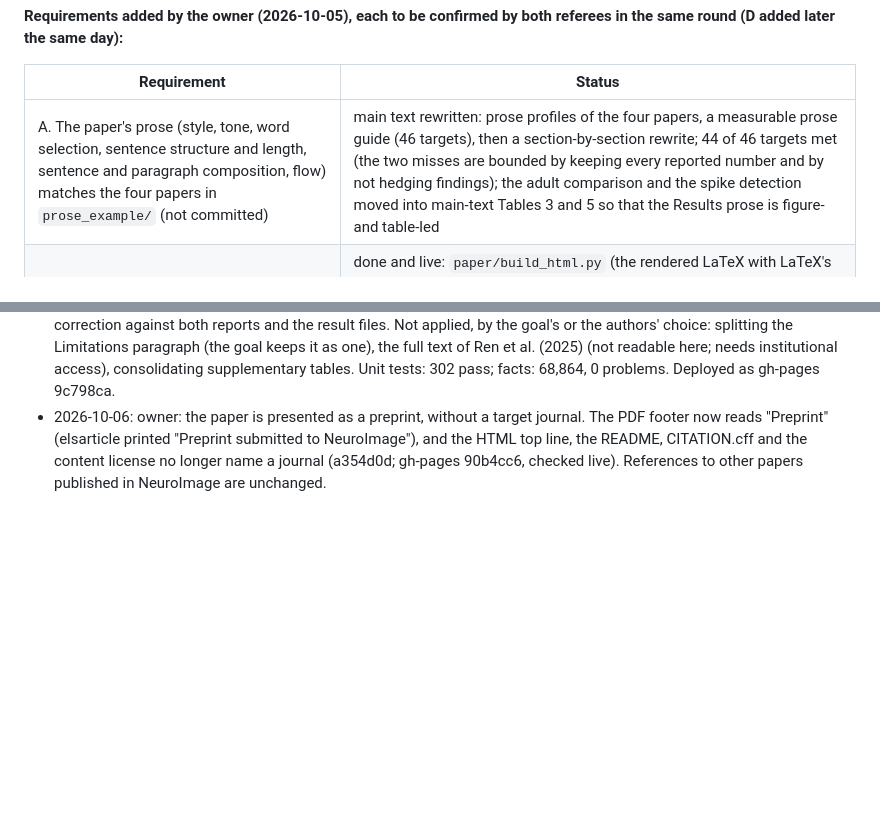
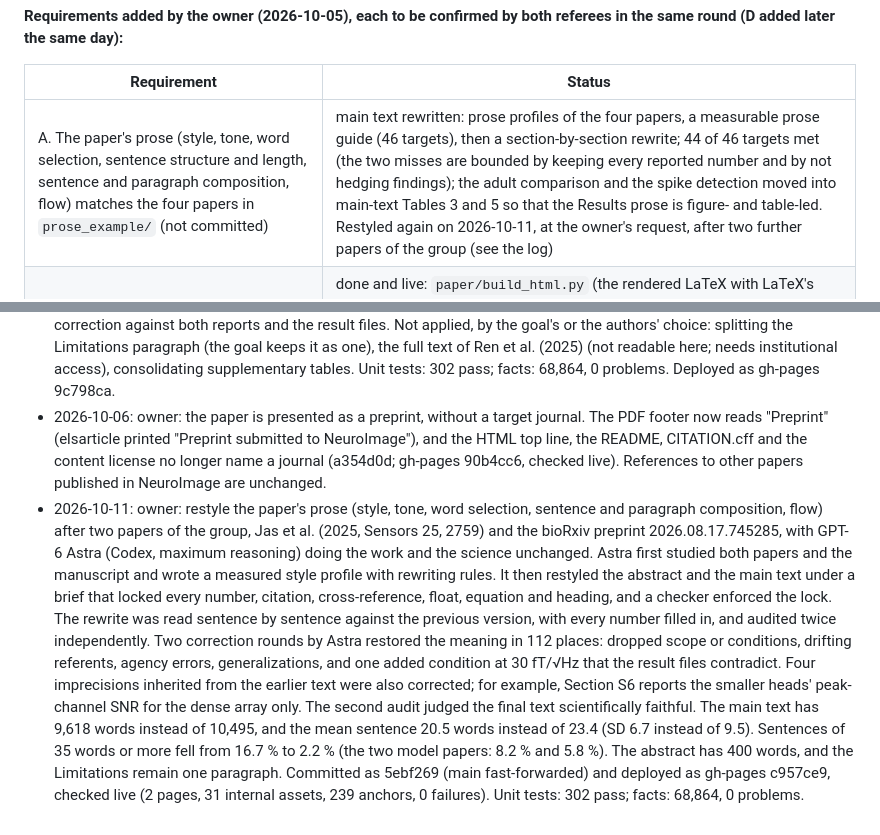
Before and after one commit to khan-laiba/opm-squid-meg, a Markdown page: report_progress.md, 2 parts joined by grey strips. Drawn GitHub-style; blank space fills up the shorter version.

Commit message:
Progress: prose restyled after the group's two model papers (5ebf269, gh-pages c957ce9)

```diff
--- a/report_progress.md
+++ b/report_progress.md
@@ -220,7 +220,7 @@ return accept or minor revisions in the same round.
 
 | Requirement | Status |
 |---|---|
-| A. The paper's prose (style, tone, word selection, sentence structure and length, sentence and paragraph composition, flow) matches the four papers in `prose_example/` (not committed) | main text rewritten: prose profiles of the four papers, a measurable prose guide (46 targets), then a section-by-section rewrite; 44 of 46 targets met (the two misses are bounded by keeping every reported number and by not hedging findings); the adult comparison and the spike detection moved into main-text Tables 3 and 5 so that the Results prose is figure- and table-led |
+| A. The paper's prose (style, tone, word selection, sentence structure and length, sentence and paragraph composition, flow) matches the four papers in `prose_example/` (not committed) | main text rewritten: prose profiles of the four papers, a measurable prose guide (46 targets), then a section-by-section rewrite; 44 of 46 targets met (the two misses are bounded by keeping every reported number and by not hedging findings); the adult comparison and the spike detection moved into main-text Tables 3 and 5 so that the Results prose is figure- and table-led. Restyled again on 2026-10-11, at the owner's request, after two further papers of the group (see the log) |
 | B. https://khan-laiba.github.io/opm-squid-meg/ shows the HTML version of the paper | done and live: `paper/build_html.py` (the rendered LaTeX with LaTeX's own numbering and BibTeX's reference list, figures rasterized, equations by MathJax, every local link checked), published by `scripts/deploy_pages.py`; first deployed 2026-10-06 from 8cbb043 (gh-pages bea4a64; live check: 2 pages, 31 internal assets, 235 anchors, 0 failures), redeployed with every revision |
 | C. The repository is cleaned and restructured as the accompanying repository of a NeuroImage paper | done (8c77a11, merged to main): code, configurations, results, manuscript sources, documentation and tests; the report, its site builder, PLAN.md and other process material removed (kept in the history); CITATION.cff; a map from every figure and table to its scripts and result files in `scripts/README.md`. README rewritten again on 2026-10-06 at the owner's request, for a scientific reader (see the log) |
 | D. The abstract reads as well as the abstracts of the four example papers (style, flow, prose); written last, after the whole final paper is read; up to 400 words allowed by the owner (the Guide for Authors asks for 250) | rewritten in full on 2026-10-06 at the owner's request, after rereading the whole paper, in the flow of the abstract of 2026.08.17.744953 (premise; the open question; the factors examined; findings in words with their conditions; "Overall, ..."); 397 words; five new highlights; to be judged by both referees |
@@ -344,3 +344,19 @@ return accept or minor revisions in the same round.
   "Preprint" (elsarticle printed "Preprint submitted to NeuroImage"), and the HTML top line, the README, CITATION.cff
   and the content license no longer name a journal (a354d0d; gh-pages 90b4cc6, checked live). References to other
   papers published in NeuroImage are unchanged.
+- 2026-10-11: owner: restyle the paper's prose (style, tone, word selection, sentence and paragraph composition,
+  flow) after two papers of the group, Jas et al. (2025, Sensors 25, 2759) and the bioRxiv preprint
+  2026.08.17.745285, with GPT-6 Astra (Codex, maximum reasoning) doing the work and the science unchanged. Astra first
+  studied both papers and the manuscript and wrote a measured style profile with rewriting rules. It then restyled the
+  abstract and the main text under a brief that locked every number, citation, cross-reference, float, equation and
+  heading, and a checker enforced the lock. The rewrite was read sentence by sentence against the previous version,
+  with every number filled in, and audited twice independently. Two correction rounds by Astra restored the meaning in
+  112 places: dropped scope or conditions, drifting referents, agency errors, generalizations, and one added condition
+  at 30 fT/√Hz that the result files contradict. Four imprecisions inherited from the earlier text were also
+  corrected; for example, Section S6 reports the smaller heads' peak-channel SNR for the dense array only. The second
+  audit judged the final text scientifically faithful. The main text has 9,618 words instead of 10,495, and the mean
+  sentence 20.5 words instead of 23.4 (SD 6.7 instead of 9.5). Sentences of 35 words or more fell from 16.7 % to
+  2.2 % (the two model papers: 8.2 % and 5.8 %). The abstract has 400 words, and the Limitations remain one paragraph.
+  Committed as 5ebf269 (main fast-forwarded) and deployed as gh-pages c957ce9, checked live (2 pages, 31 internal assets, 239 anchors, 0 failures).
+  Unit tests: 302 pass; facts: 68,864,
+  0 problems.
```
